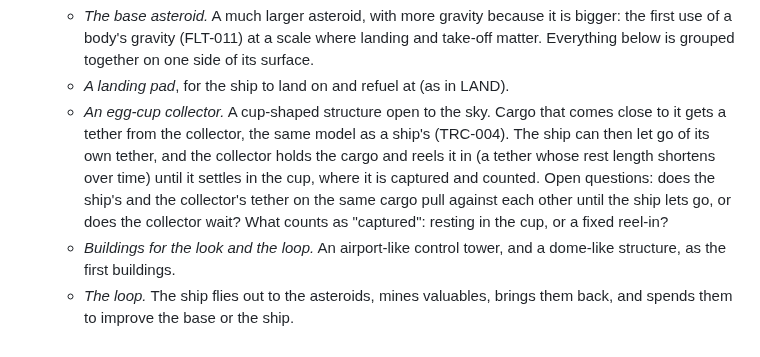
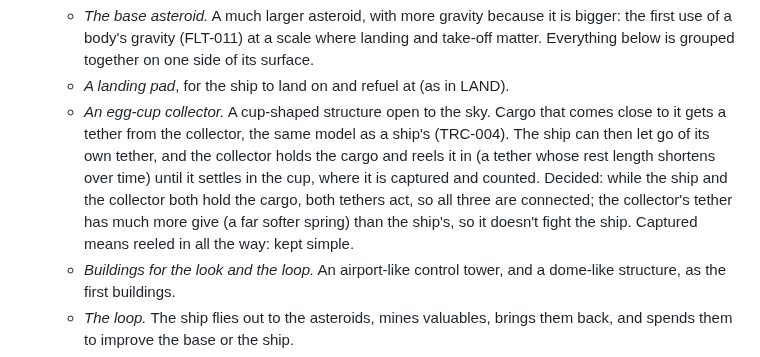
Before and after one commit to oopsboogaloo/mammothspacebattles, a Markdown page: docs/spec.md, the part around the change. Rendered like a GitHub page.

Commit message:
Spec: settle the collector's two open questions (both tethers hold, the collector's softer; captured = reeled all the way in)
Co-Authored-By: Claude Opus 5.5 <noreply@anthropic.com>
Claude-Session: https://claude.ai/code/session_01WkLjbHmzgkmGAbKaincPM3

```diff
--- a/docs/spec.md
+++ b/docs/spec.md
@@ -568,7 +568,7 @@ Found flying FT-B. A crash broke the tank off the ship, damaged but whole, and i
 - **A home base, and the game loop.** Logged November 2026. With tractors (TRC), mineable asteroids holding gold (AST-006, AST-007) and ships that fly and fight, most of a basic game loop is here. The big missing piece is a base.
   - *The base asteroid.* A much larger asteroid, with more gravity because it is bigger: the first use of a body's gravity (FLT-011) at a scale where landing and take-off matter. Everything below is grouped together on one side of its surface.
   - *A landing pad*, for the ship to land on and refuel at (as in LAND).
-  - *An egg-cup collector.* A cup-shaped structure open to the sky. Cargo that comes close to it gets a tether from the collector, the same model as a ship's (TRC-004). The ship can then let go of its own tether, and the collector holds the cargo and reels it in (a tether whose rest length shortens over time) until it settles in the cup, where it is captured and counted. Open questions: does the ship's and the collector's tether on the same cargo pull against each other until the ship lets go, or does the collector wait? What counts as "captured": resting in the cup, or a fixed reel-in?
+  - *An egg-cup collector.* A cup-shaped structure open to the sky. Cargo that comes close to it gets a tether from the collector, the same model as a ship's (TRC-004). The ship can then let go of its own tether, and the collector holds the cargo and reels it in (a tether whose rest length shortens over time) until it settles in the cup, where it is captured and counted. Decided: while the ship and the collector both hold the cargo, both tethers act, so all three are connected; the collector's tether has much more give (a far softer spring) than the ship's, so it doesn't fight the ship. Captured means reeled in all the way: kept simple.
   - *Buildings for the look and the loop.* An airport-like control tower, and a dome-like structure, as the first buildings.
   - *The loop.* The ship flies out to the asteroids, mines valuables, brings them back, and spends them to improve the base or the ship.
   - *Progression.* The usual crafting tree: more materials unlock new buildings, which unlock new recipes, which need new materials from more dangerous places.
```
